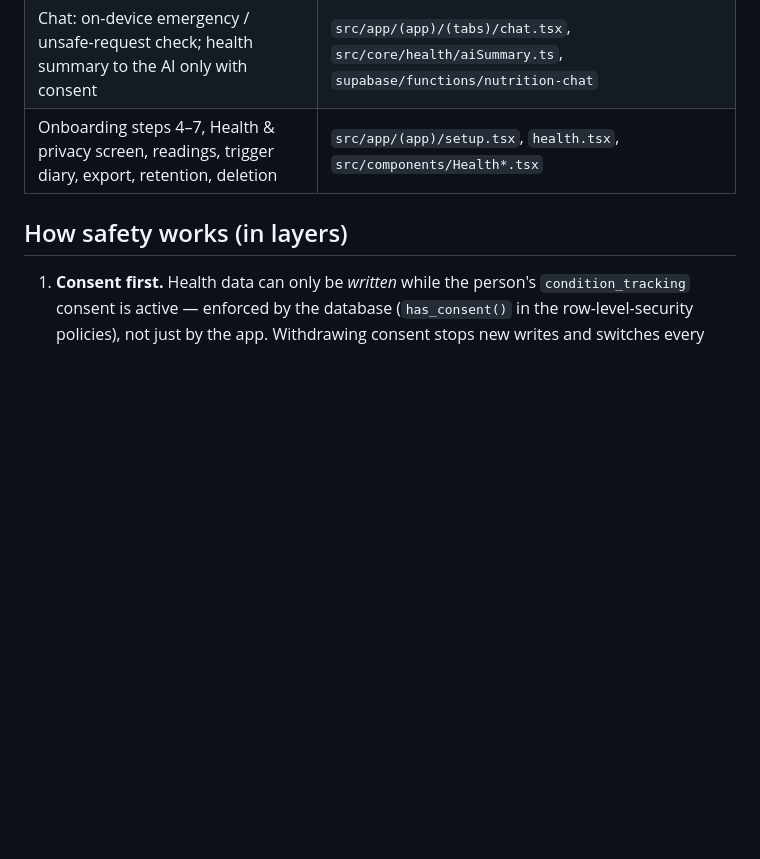
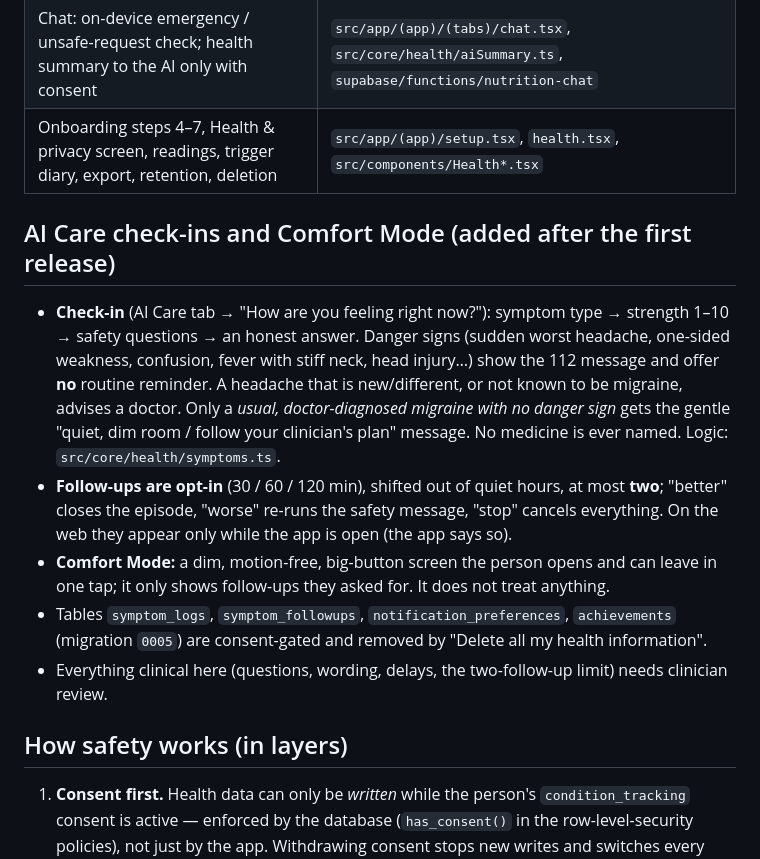
Before and after one commit to omkar5454more/-nutribharat-ai, a Markdown page: docs/HEALTH-COACH.md, the part around the change. Drawn GitHub-style; blank space fills up the shorter version.

Commit message:
Docs: check-ins and Comfort Mode
Co-Authored-By: Claude Sonnet 5.5 <noreply@anthropic.com>
Claude-Session: https://claude.ai/code/session_01Wry9TDyGtd6ByrMvsVpR9v

```diff
--- a/docs/HEALTH-COACH.md
+++ b/docs/HEALTH-COACH.md
@@ -12,6 +12,13 @@
 | Scan considerations (allergy, condition notes, gentler ideas, cooking-oil estimate) | `src/core/health/scan.ts`, `src/components/ScanConsiderations.tsx` |
 | Chat: on-device emergency / unsafe-request check; health summary to the AI only with consent | `src/app/(app)/(tabs)/chat.tsx`, `src/core/health/aiSummary.ts`, `supabase/functions/nutrition-chat` |
 | Onboarding steps 4–7, Health & privacy screen, readings, trigger diary, export, retention, deletion | `src/app/(app)/setup.tsx`, `health.tsx`, `src/components/Health*.tsx` |
+
+## AI Care check-ins and Comfort Mode (added after the first release)
+- **Check-in** (AI Care tab → "How are you feeling right now?"): symptom type → strength 1–10 → safety questions → an honest answer. Danger signs (sudden worst headache, one-sided weakness, confusion, fever with stiff neck, head injury…) show the 112 message and offer **no** routine reminder. A headache that is new/different, or not known to be migraine, advises a doctor. Only a *usual, doctor-diagnosed migraine with no danger sign* gets the gentle "quiet, dim room / follow your clinician's plan" message. No medicine is ever named. Logic: `src/core/health/symptoms.ts`.
+- **Follow-ups are opt-in** (30 / 60 / 120 min), shifted out of quiet hours, at most **two**; "better" closes the episode, "worse" re-runs the safety message, "stop" cancels everything. On the web they appear only while the app is open (the app says so).
+- **Comfort Mode:** a dim, motion-free, big-button screen the person opens and can leave in one tap; it only shows follow-ups they asked for. It does not treat anything.
+- Tables `symptom_logs`, `symptom_followups`, `notification_preferences`, `achievements` (migration `0005`) are consent-gated and removed by "Delete all my health information".
+- Everything clinical here (questions, wording, delays, the two-follow-up limit) needs clinician review.
 
 ## How safety works (in layers)
 1. **Consent first.** Health data can only be *written* while the person's `condition_tracking` consent is active — enforced by the database (`has_consent()` in the row-level-security policies), not just by the app. Withdrawing consent stops new writes and switches every health rule off; saved data stays until the person deletes it.
```
